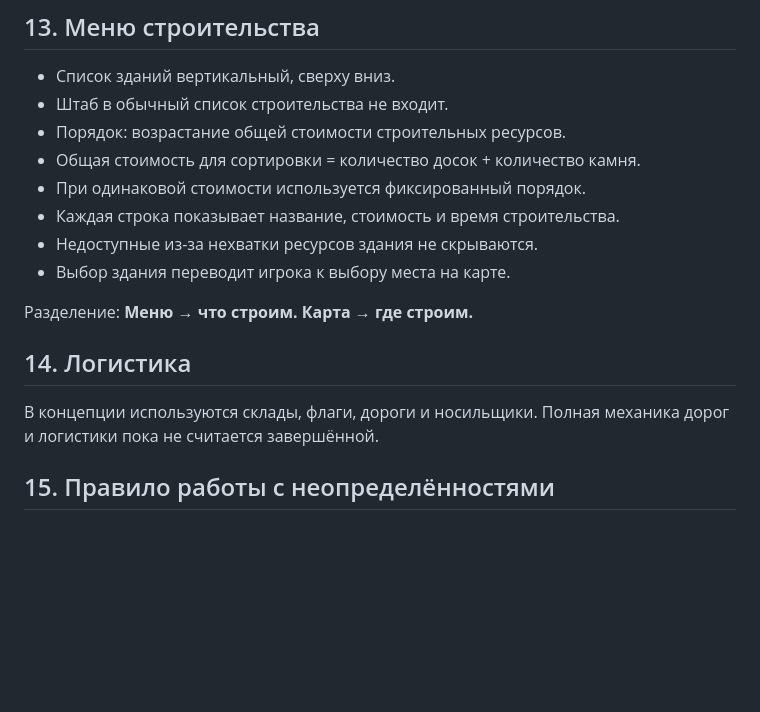
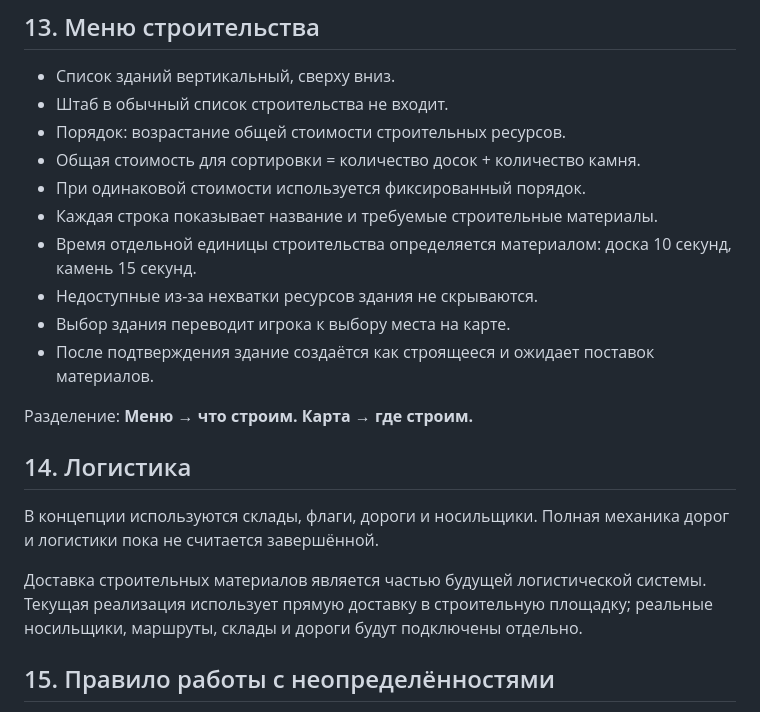
Before and after one commit to Emiristo/TerritorialGame, a Markdown page: docs/GAME_RULES.md, the part around one of its changes. Drawn GitHub-style; blank space fills up the shorter version.

```diff
--- a/docs/GAME_RULES.md
+++ b/docs/GAME_RULES.md
@@ -153,15 +222,19 @@ Footprint здания должен:
 - Порядок: возрастание общей стоимости строительных ресурсов.
 - Общая стоимость для сортировки = количество досок + количество камня.
 - При одинаковой стоимости используется фиксированный порядок.
-- Каждая строка показывает название, стоимость и время строительства.
+- Каждая строка показывает название и требуемые строительные материалы.
+- Время отдельной единицы строительства определяется материалом: доска 10 секунд, камень 15 секунд.
 - Недоступные из-за нехватки ресурсов здания не скрываются.
 - Выбор здания переводит игрока к выбору места на карте.
+- После подтверждения здание создаётся как строящееся и ожидает поставок материалов.
 
 Разделение: **Меню → что строим. Карта → где строим.**
 
 ## 14. Логистика
 
 В концепции используются склады, флаги, дороги и носильщики. Полная механика дорог и логистики пока не считается завершённой.
+
+Доставка строительных материалов является частью будущей логистической системы. Текущая реализация использует прямую доставку в строительную площадку; реальные носильщики, маршруты, склады и дороги будут подключены отдельно.
 
 ## 15. Правило работы с неопределённостями
 
```
Also changed, not shown: other parts of docs/GAME_RULES.md (+99 -30 lines).
